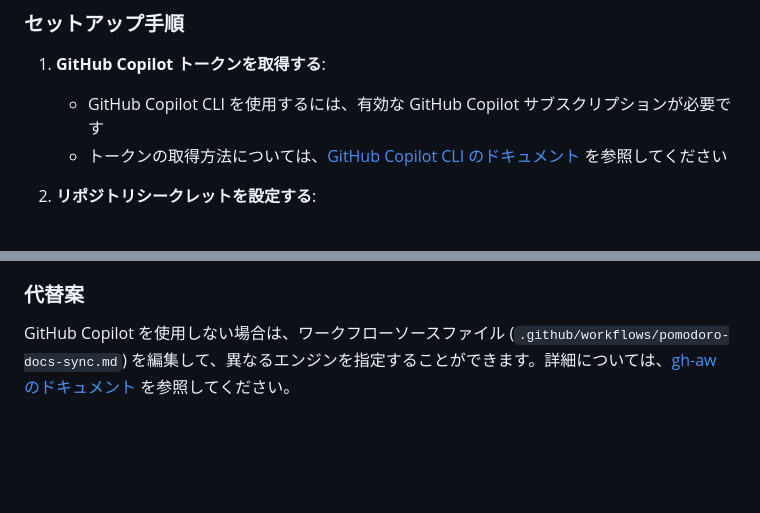
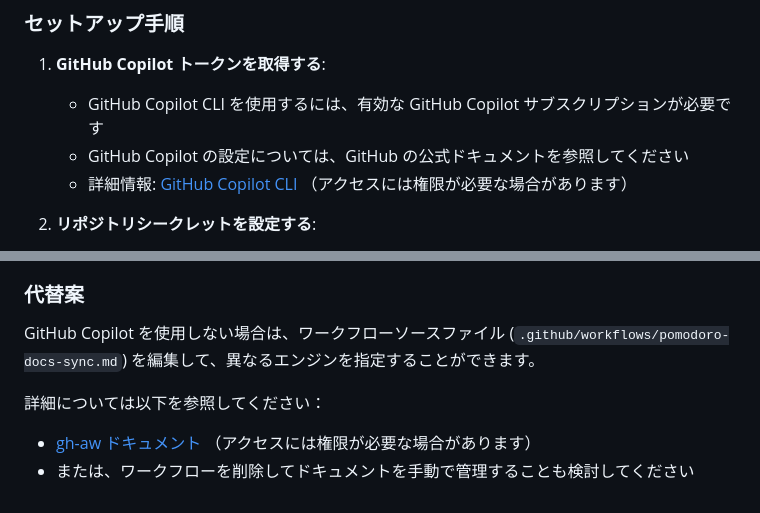
Before and after one commit to nrr38915-hash/20260224-MyRepository, a Markdown page: .github/workflows/README.md, 2 parts joined by grey strips. Rendered like a GitHub page; blank space fills up the shorter version.

Commit message:
docs: improve README with clarified documentation links
Co-authored-by: nrr38915-hash <263494048+nrr38915-hash@users.noreply.github.com>

```diff
--- a/.github/workflows/README.md
+++ b/.github/workflows/README.md
@@ -20,7 +20,8 @@
 
 1. **GitHub Copilot トークンを取得する**:
    - GitHub Copilot CLI を使用するには、有効な GitHub Copilot サブスクリプションが必要です
-   - トークンの取得方法については、[GitHub Copilot CLI のドキュメント](https://github.github.com/gh-aw/reference/engines/#github-copilot-default) を参照してください
+   - GitHub Copilot の設定については、GitHub の公式ドキュメントを参照してください
+   - 詳細情報: [GitHub Copilot CLI](https://github.github.com/gh-aw/reference/engines/#github-copilot-default) （アクセスには権限が必要な場合があります）
 
 2. **リポジトリシークレットを設定する**:
    - リポジトリの Settings > Secrets and variables > Actions に移動
@@ -57,4 +58,8 @@
 
 ### 代替案
 
-GitHub Copilot を使用しない場合は、ワークフローソースファイル (`.github/workflows/pomodoro-docs-sync.md`) を編集して、異なるエンジンを指定することができます。詳細については、[gh-aw のドキュメント](https://github.github.com/gh-aw/introduction/overview/) を参照してください。
+GitHub Copilot を使用しない場合は、ワークフローソースファイル (`.github/workflows/pomodoro-docs-sync.md`) を編集して、異なるエンジンを指定することができます。
+
+詳細については以下を参照してください：
+- [gh-aw ドキュメント](https://github.github.com/gh-aw/introduction/overview/) （アクセスには権限が必要な場合があります）
+- または、ワークフローを削除してドキュメントを手動で管理することも検討してください
```
